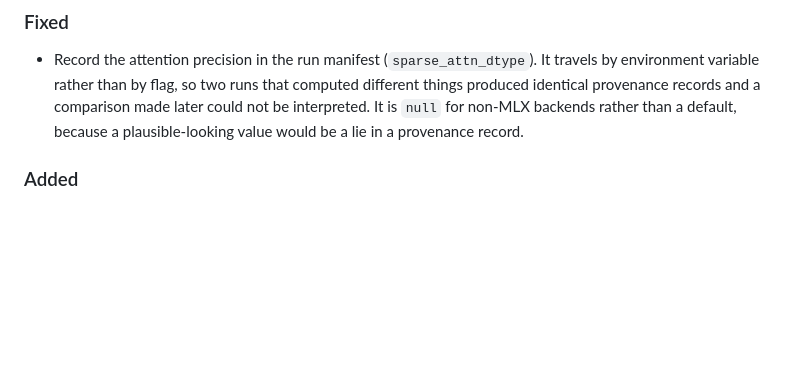
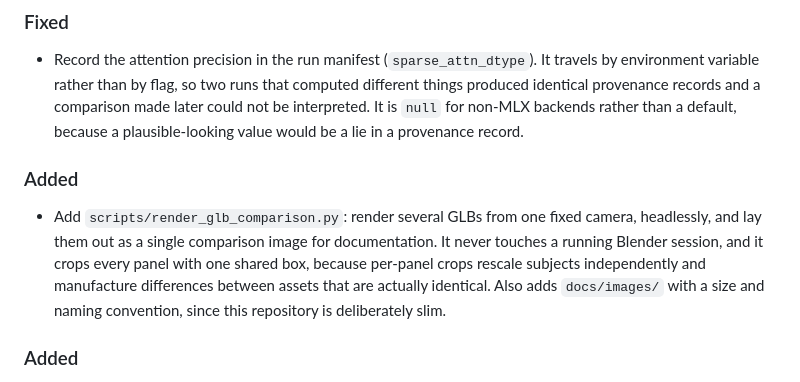
Before and after one commit to AdrielSantana/image-to-3dlab, a Markdown page: CHANGELOG.md, the part around the change. Rendered like a GitHub page; blank space fills up the shorter version.

```diff
--- a/CHANGELOG.md
+++ b/CHANGELOG.md
@@ -92,6 +92,14 @@ and this project adheres to [Semantic Versioning](https://semver.org/spec/v2.0.0
   produced identical provenance records and a comparison made later could not be
   interpreted. It is `null` for non-MLX backends rather than a default, because a
   plausible-looking value would be a lie in a provenance record.
+
+### Added
+- Add `scripts/render_glb_comparison.py`: render several GLBs from one fixed camera,
+  headlessly, and lay them out as a single comparison image for documentation. It never
+  touches a running Blender session, and it crops every panel with one shared box, because
+  per-panel crops rescale subjects independently and manufacture differences between assets
+  that are actually identical. Also adds `docs/images/` with a size and naming convention,
+  since this repository is deliberately slim.
 
 ### Added
 - **`scripts/blender_bind_rig.py` binds a mesh to an armature headlessly**, driving the
```
Also changed, not shown: docs/mlx-attention-2026-09-20.md (+7 -0 lines), scripts/README.md (+9 -0 lines), docs/images/attention-backends-same-seed.jpg (added), 2 other files.
